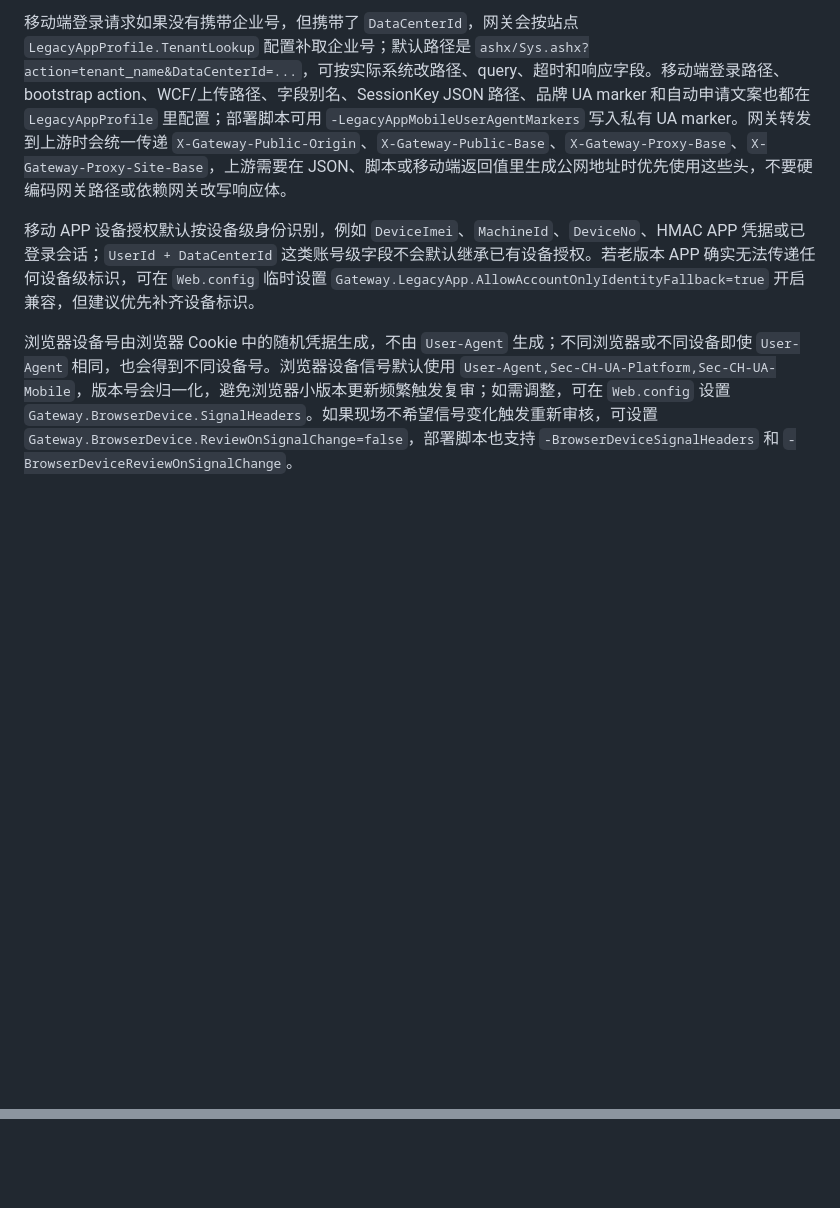
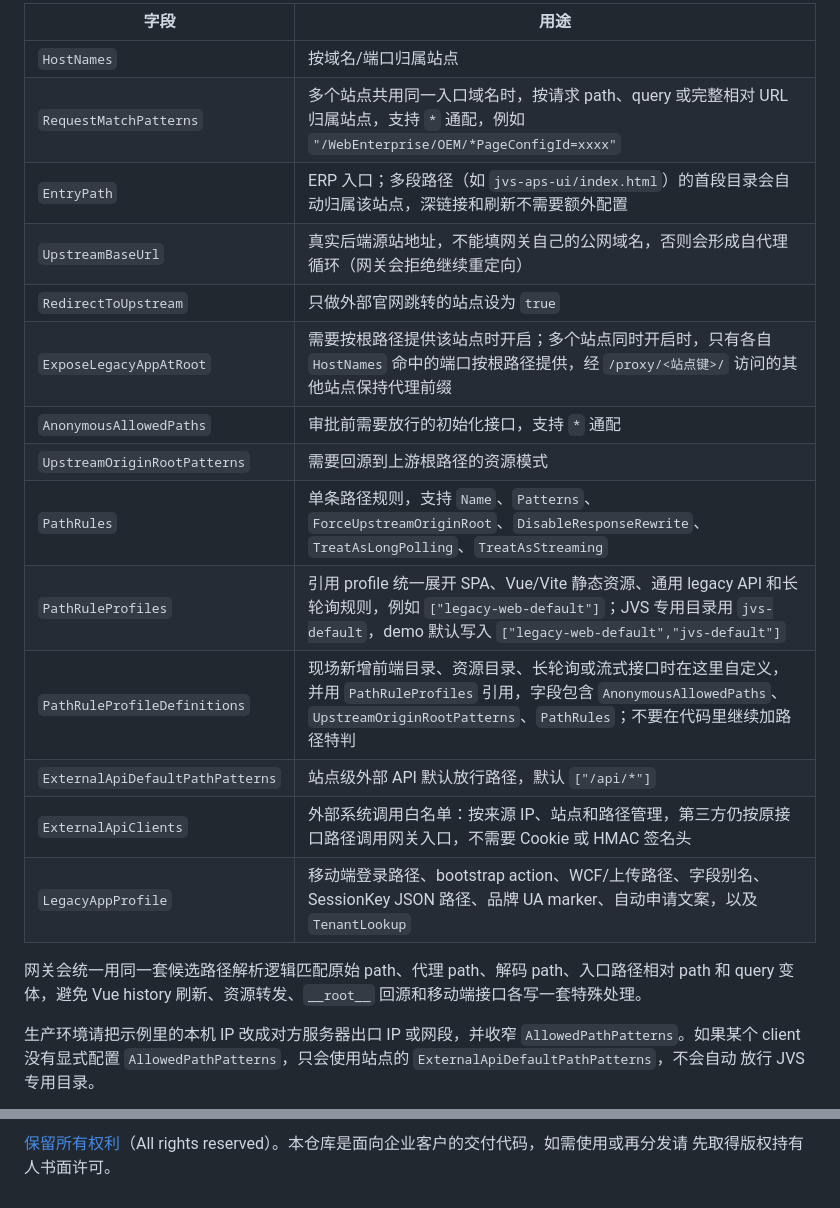
Before and after one commit to Eric-YHS/Gateway, a Markdown page: README.md, 2 parts joined by grey strips. Drawn GitHub-style; blank space fills up the shorter version.

```diff
--- a/README.md
+++ b/README.md
@@ -40,7 +82,25 @@ powershell -ExecutionPolicy Bypass -File scripts\legacy\setup-demo-sites.ps1 -Up
 
-移动端登录请求如果没有携带企业号，但携带了 `DataCenterId`，网关会按站点 `LegacyAppProfile.TenantLookup` 配置补取企业号；默认路径是 `ashx/Sys.ashx?action=tenant_name&DataCenterId=...`，可按实际系统改路径、query、超时和响应字段。移动端登录路径、bootstrap action、WCF/上传路径、字段别名、SessionKey JSON 路径、品牌 UA marker 和自动申请文案也都在 `LegacyAppProfile` 里配置；部署脚本可用 `-LegacyAppMobileUserAgentMarkers` 写入私有 UA marker。网关转发到上游时会统一传递 `X-Gateway-Public-Origin`、`X-Gateway-Public-Base`、`X-Gateway-Proxy-Base`、`X-Gateway-Proxy-Site-Base`，上游需要在 JSON、脚本或移动端返回值里生成公网地址时优先使用这些头，不要硬编码网关路径或依赖网关改写响应体。
+| 字段 | 用途 |
+| --- | --- |
+| `HostNames` | 按域名/端口归属站点 |
+| `RequestMatchPatterns` | 多个站点共用同一入口域名时，按请求 path、query 或完整相对 URL 归属站点，支持 `*` 通配，例如 `"/WebEnterprise/OEM/*PageConfigId=xxxx"` |
+| `EntryPath` | ERP 入口；多段路径（如 `jvs-aps-ui/index.html`）的首段目录会自动归属该站点，深链接和刷新不需要额外配置 |
+| `UpstreamBaseUrl` | 真实后端源站地址，不能填网关自己的公网域名，否则会形成自代理循环（网关会拒绝继续重定向） |
+| `RedirectToUpstream` | 只做外部官网跳转的站点设为 `true` |
+| `ExposeLegacyAppAtRoot` | 需要按根路径提供该站点时开启；多个站点同时开启时，只有各自 `HostNames` 命中的端口按根路径提供，经 `/proxy/<站点键>/` 访问的其他站点保持代理前缀 |
+| `AnonymousAllowedPaths` | 审批前需要放行的初始化接口，支持 `*` 通配 |
+| `UpstreamOriginRootPatterns` | 需要回源到上游根路径的资源模式 |
+| `PathRules` | 单条路径规则，支持 `Name`、`Patterns`、`ForceUpstreamOriginRoot`、`DisableResponseRewrite`、`TreatAsLongPolling`、`TreatAsStreaming` |
+| `PathRuleProfiles` | 引用 profile 统一展开 SPA、Vue/Vite 静态资源、通用 legacy API 和长轮询规则，例如 `["legacy-web-default"]`；JVS 专用目录用 `jvs-default`，demo 默认写入 `["legacy-web-default","jvs-default"]` |
+| `PathRuleProfileDefinitions` | 现场新增前端目录、资源目录、长轮询或流式接口时在这里自定义，并用 `PathRuleProfiles` 引用，字段包含 `AnonymousAllowedPaths`、`UpstreamOriginRootPatterns`、`PathRules`；不要在代码里继续加路径特判 |
+| `ExternalApiDefaultPathPatterns` | 站点级外部 API 默认放行路径，默认 `["/api/*"]` |
+| `ExternalApiClients` | 外部系统调用白名单：按来源 IP、站点和路径管理，第三方仍按原接口路径调用网关入口，不需要 Cookie 或 HMAC 签名头 |
+| `LegacyAppProfile` | 移动端登录路径、bootstrap action、WCF/上传路径、字段别名、SessionKey JSON 路径、品牌 UA marker、自动申请文案，以及 `TenantLookup` |
 
-移动 APP 设备授权默认按设备级身份识别，例如 `DeviceImei`、`MachineId`、`DeviceNo`、HMAC APP 凭据或已登录会话；`UserId + DataCenterId` 这类账号级字段不会默认继承已有设备授权。若老版本 APP 确实无法传递任何设备级标识，可在 `Web.config` 临时设置 `Gateway.LegacyApp.AllowAccountOnlyIdentityFallback=true` 开启兼容，但建议优先补齐设备标识。
+网关会统一用同一套候选路径解析逻辑匹配原始 path、代理 path、解码 path、入口路径相对 path 和 query
+变体，避免 Vue history 刷新、资源转发、`__root__` 回源和移动端接口各写一套特殊处理。
 
-浏览器设备号由浏览器 Cookie 中的随机凭据生成，不由 `User-Agent` 生成；不同浏览器或不同设备即使 `User-Agent` 相同，也会得到不同设备号。浏览器设备信号默认使用 `User-Agent,Sec-CH-UA-Platform,Sec-CH-UA-Mobile`，版本号会归一化，避免浏览器小版本更新频繁触发复审；如需调整，可在 `Web.config` 设置 `Gateway.BrowserDevice.SignalHeaders`。如果现场不希望信号变化触发重新审核，可设置 `Gateway.BrowserDevice.ReviewOnSignalChange=false`，部署脚本也支持 `-BrowserDeviceSignalHeaders` 和 `-BrowserDeviceReviewOnSignalChange`。
+生产环境请把示例里的本机 IP 改成对方服务器出口 IP 或网段，并收窄 `AllowedPathPatterns`。如果某个
+client 没有显式配置 `AllowedPathPatterns`，只会使用站点的 `ExternalApiDefaultPathPatterns`，不会自动
+放行 JVS 专用目录。
 
@@ -87,0 +210,2 @@ WebSocket 代理需要启用 IIS WebSocket Protocol。部署脚本会尝试检
+[保留所有权利](LICENSE)（All rights reserved）。本仓库是面向企业客户的交付代码，如需使用或再分发请
+先取得版权持有人书面许可。
```
Also changed, not shown: other parts of README.md (+134 -30 lines).
